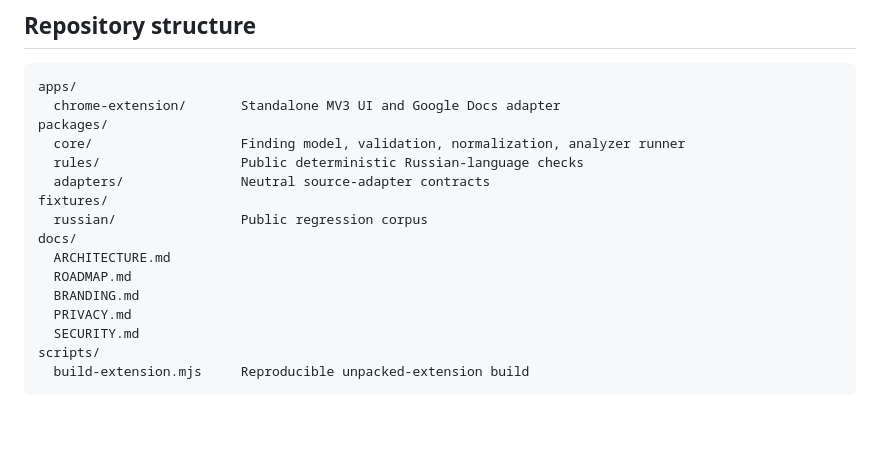
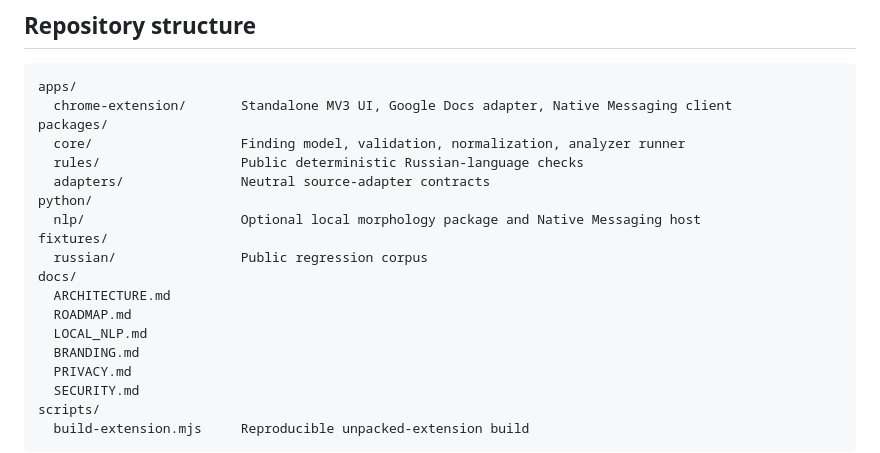
Before and after one commit to Naeirae/lingvilibrist, a Markdown page: README.md, the part around one of its changes. GitHub-like rendering; blank space fills up the shorter version.

````diff
--- a/README.md
+++ b/README.md
@@ -61,16 +67,19 @@ Most writing assistants optimize for automatic rewriting. Lingvilibrist takes a
 
 ```text
 apps/
-  chrome-extension/       Standalone MV3 UI and Google Docs adapter
+  chrome-extension/       Standalone MV3 UI, Google Docs adapter, Native Messaging client
 packages/
   core/                   Finding model, validation, normalization, analyzer runner
   rules/                  Public deterministic Russian-language checks
   adapters/               Neutral source-adapter contracts
+python/
+  nlp/                    Optional local morphology package and Native Messaging host
 fixtures/
   russian/                Public regression corpus
 docs/
   ARCHITECTURE.md
   ROADMAP.md
+  LOCAL_NLP.md
   BRANDING.md
   PRIVACY.md
   SECURITY.md
````
Also changed, not shown: other parts of README.md (+13 -8 lines).
